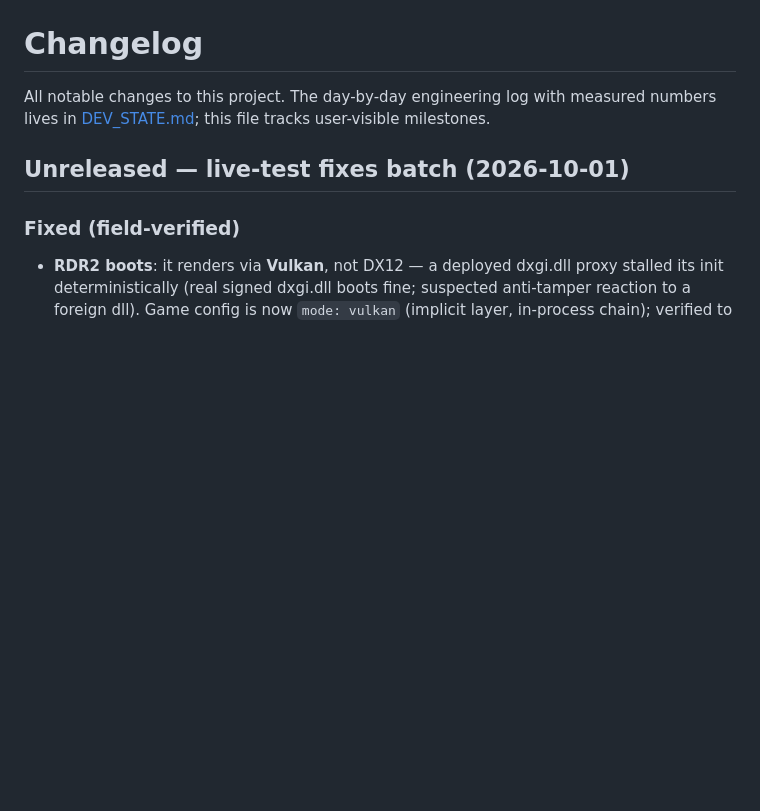
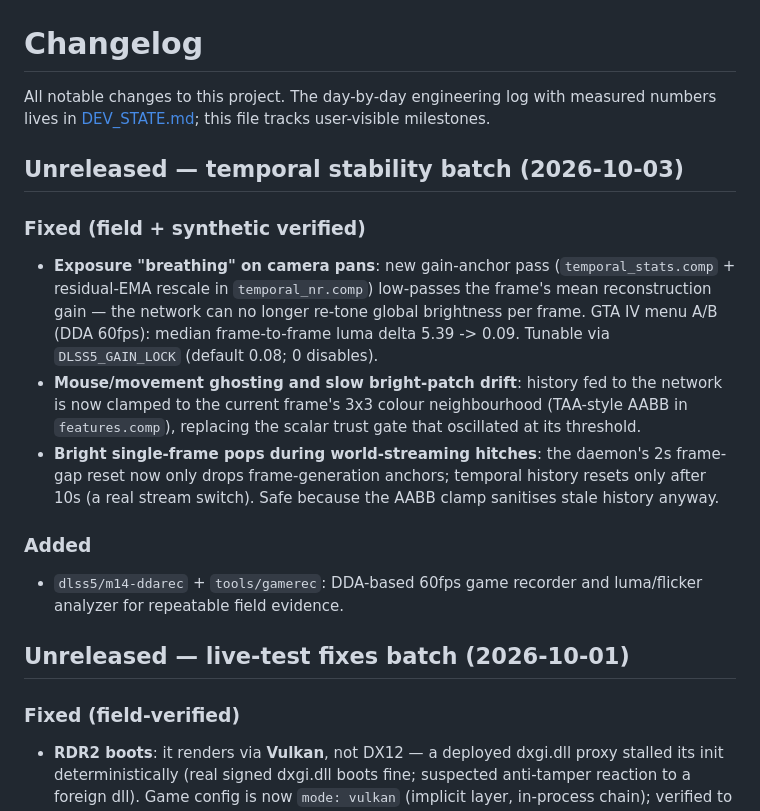
Before and after one commit to geladons/DLSS5_INTEL, a Markdown page: CHANGELOG.md, the part around the change. Drawn GitHub-style; blank space fills up the shorter version.

```diff
--- a/CHANGELOG.md
+++ b/CHANGELOG.md
@@ -3,6 +3,28 @@
 All notable changes to this project. The day-by-day engineering log with
 measured numbers lives in [DEV_STATE.md](DEV_STATE.md); this file tracks
 user-visible milestones.
+
+## Unreleased — temporal stability batch (2026-10-03)
+
+### Fixed (field + synthetic verified)
+- **Exposure "breathing" on camera pans**: new gain-anchor pass
+  (`temporal_stats.comp` + residual-EMA rescale in `temporal_nr.comp`)
+  low-passes the frame's mean reconstruction gain — the network can no
+  longer re-tone global brightness per frame. GTA IV menu A/B (DDA
+  60fps): median frame-to-frame luma delta 5.39 -> 0.09. Tunable via
+  `DLSS5_GAIN_LOCK` (default 0.08; 0 disables).
+- **Mouse/movement ghosting and slow bright-patch drift**: history fed
+  to the network is now clamped to the current frame's 3x3 colour
+  neighbourhood (TAA-style AABB in `features.comp`), replacing the
+  scalar trust gate that oscillated at its threshold.
+- **Bright single-frame pops during world-streaming hitches**: the
+  daemon's 2s frame-gap reset now only drops frame-generation anchors;
+  temporal history resets only after 10s (a real stream switch). Safe
+  because the AABB clamp sanitises stale history anyway.
+
+### Added
+- `dlss5/m14-ddarec` + `tools/gamerec`: DDA-based 60fps game recorder
+  and luma/flicker analyzer for repeatable field evidence.
 
 ## Unreleased — live-test fixes batch (2026-10-01)
 
```
Also changed, not shown: AGENTS.md (+14 -0 lines), DEV_STATE.md (+48 -0 lines).
